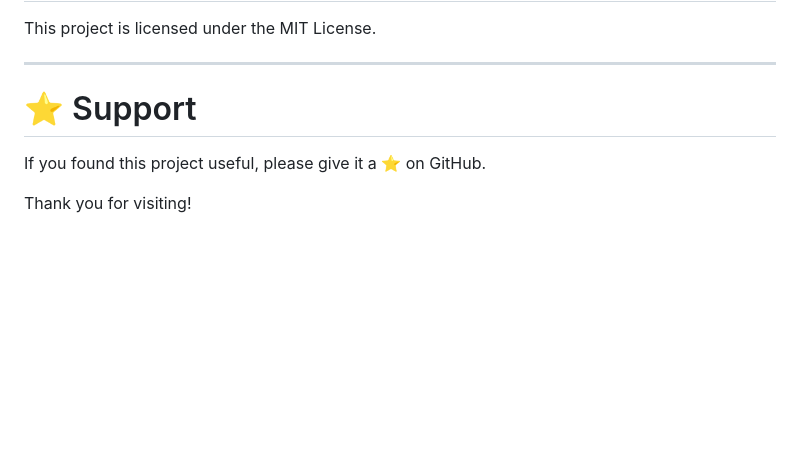
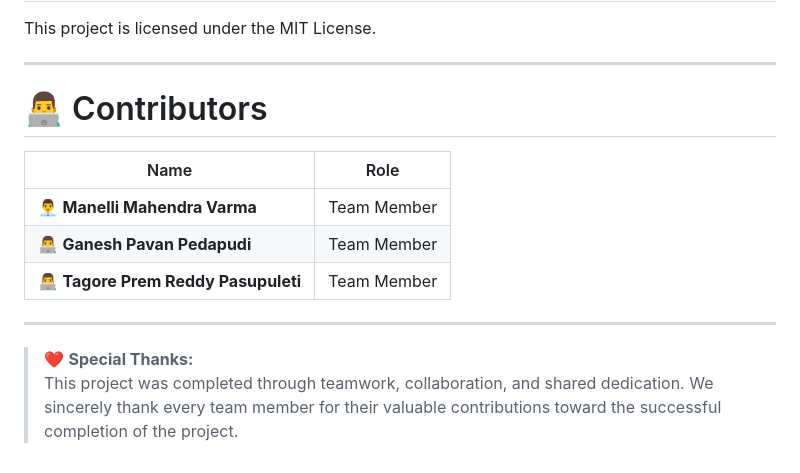
Before and after one commit to AnkitVerma2005/Heart-Diseases-Analysis, a Markdown page: README.md, the part around the change. GitHub-like rendering; blank space fills up the shorter version.

```diff
--- a/README.md
+++ b/README.md
@@ -271,8 +271,16 @@ This project is licensed under the MIT License.
 
 ---
 
-# ⭐ Support
+# 👨‍💻 Contributors
 
-If you found this project useful, please give it a ⭐ on GitHub.
+| Name | Role |
+|------|------|
+| 👨‍💼 **Manelli Mahendra Varma** | Team Member |
+| 👨‍💻 **Ganesh Pavan Pedapudi** | Team Member |
+| 👨‍💻 **Tagore Prem Reddy Pasupuleti** | Team Member |
 
-Thank you for visiting!
+
+---
+
+> ❤️ **Special Thanks:**
+> This project was completed through teamwork, collaboration, and shared dedication. We sincerely thank every team member for their valuable contributions toward the successful completion of the project.
```
